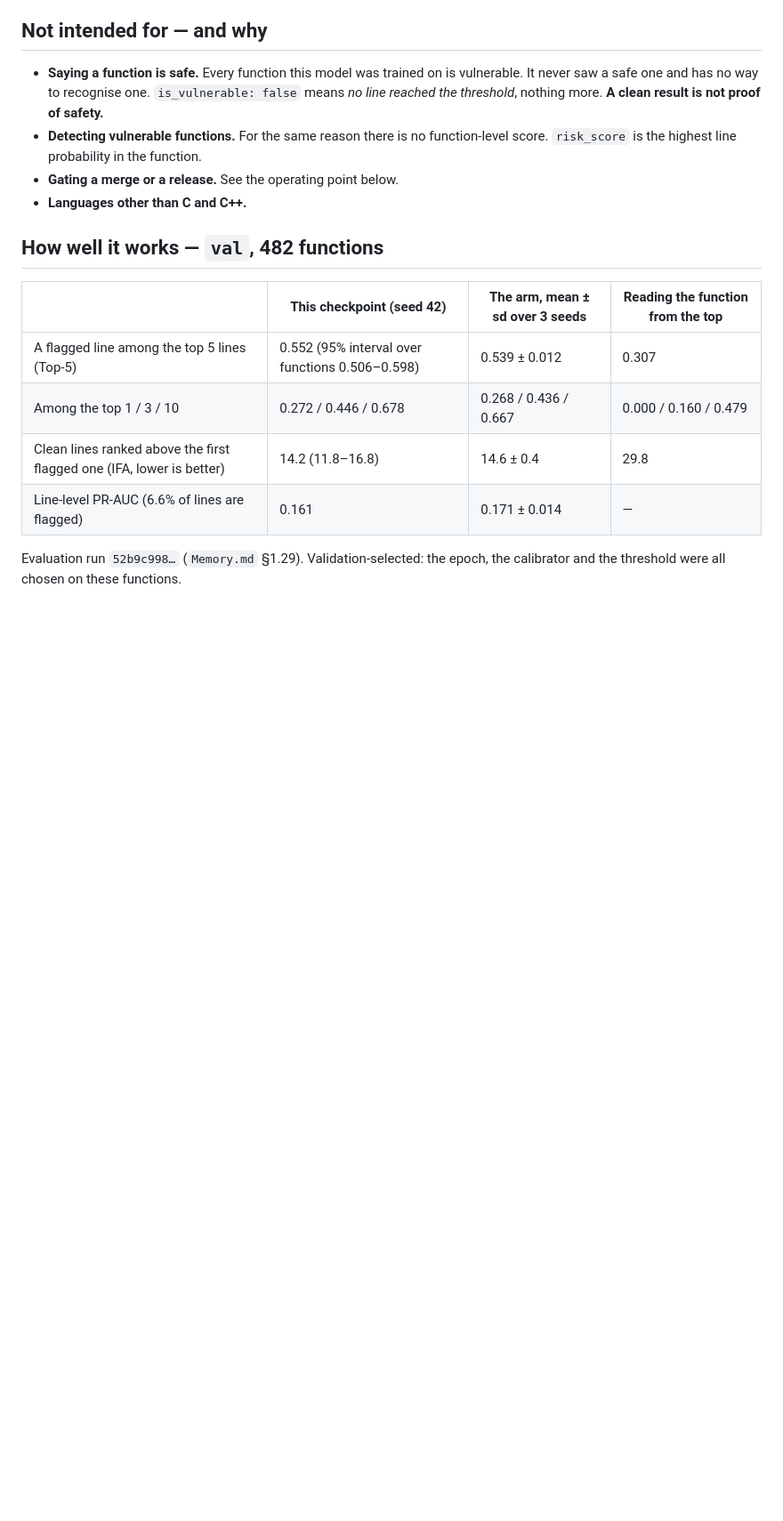
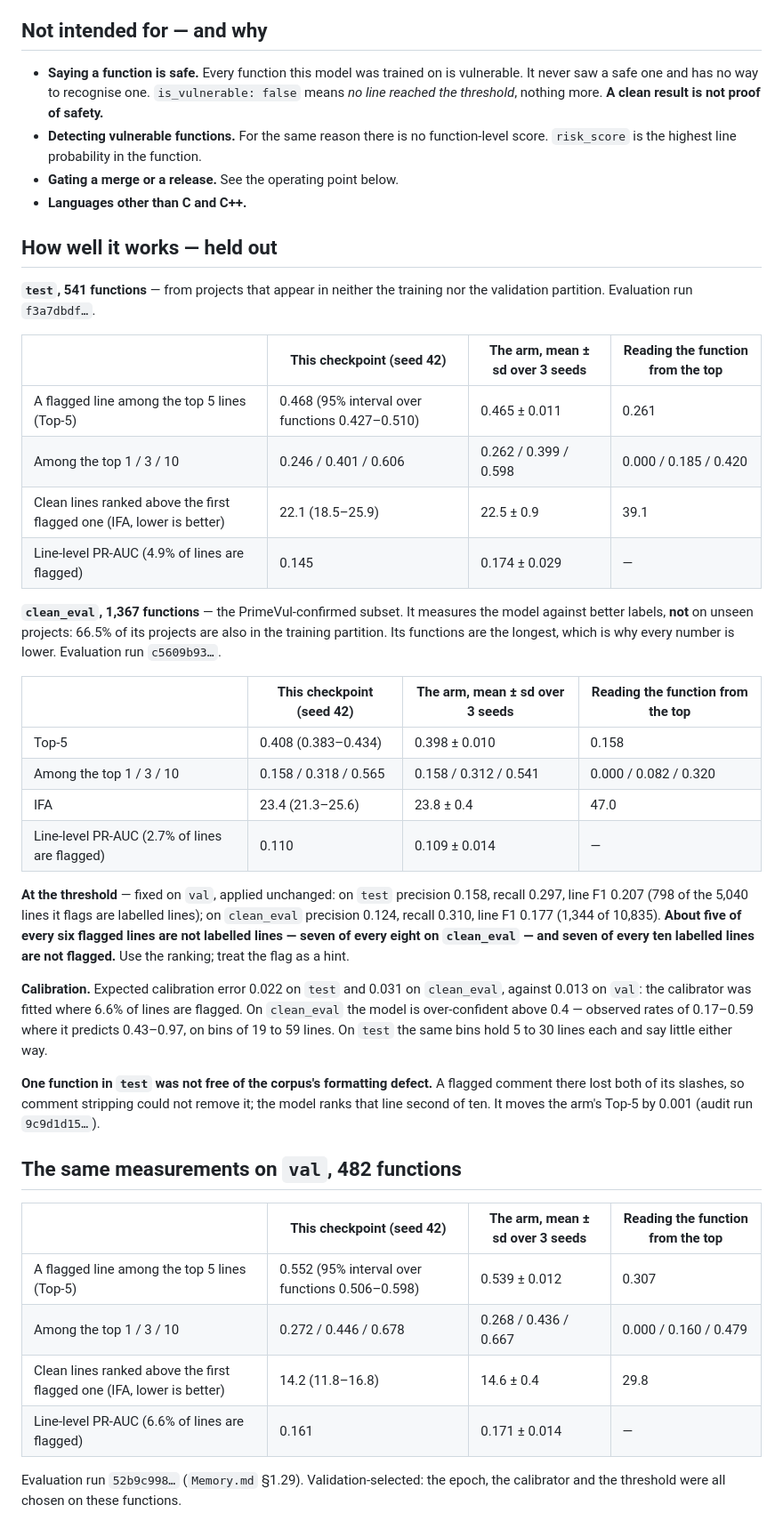
Before and after one commit to Siddharth-Y26/VulnLOC, a Markdown page: docs/MODEL_CARD.md, the part around one of its changes. Shown at 89% size. GitHub-like rendering; blank space fills up the shorter version.

```diff
--- a/docs/MODEL_CARD.md
+++ b/docs/MODEL_CARD.md
@@ -35,7 +35,49 @@ be vulnerable, which lines should be read first?*
 - **Gating a merge or a release.** See the operating point below.
 - **Languages other than C and C++.**
 
-## How well it works — `val`, 482 functions
+## How well it works — held out
+
+**`test`, 541 functions** — from projects that appear in neither the training nor the
+validation partition. Evaluation run `f3a7dbdf…`.
+
+| | This checkpoint (seed 42) | The arm, mean ± sd over 3 seeds | Reading the function from the top |
+|---|---|---|---|
+| A flagged line among the top 5 lines (Top-5) | 0.468 (95% interval over functions 0.427–0.510) | 0.465 ± 0.011 | 0.261 |
+| Among the top 1 / 3 / 10 | 0.246 / 0.401 / 0.606 | 0.262 / 0.399 / 0.598 | 0.000 / 0.185 / 0.420 |
+| Clean lines ranked above the first flagged one (IFA, lower is better) | 22.1 (18.5–25.9) | 22.5 ± 0.9 | 39.1 |
+| Line-level PR-AUC (4.9% of lines are flagged) | 0.145 | 0.174 ± 0.029 | — |
+
+**`clean_eval`, 1,367 functions** — the PrimeVul-confirmed subset. It measures the model
+against better labels, **not** on unseen projects: 66.5% of its projects are also in the
+training partition. Its functions are the longest, which is why every number is lower.
+Evaluation run `c5609b93…`.
+
+| | This checkpoint (seed 42) | The arm, mean ± sd over 3 seeds | Reading the function from the top |
+|---|---|---|---|
+| Top-5 | 0.408 (0.383–0.434) | 0.398 ± 0.010 | 0.158 |
+| Among the top 1 / 3 / 10 | 0.158 / 0.318 / 0.565 | 0.158 / 0.312 / 0.541 | 0.000 / 0.082 / 0.320 |
+| IFA | 23.4 (21.3–25.6) | 23.8 ± 0.4 | 47.0 |
+| Line-level PR-AUC (2.7% of lines are flagged) | 0.110 | 0.109 ± 0.014 | — |
+
+**At the threshold** — fixed on `val`, applied unchanged: on `test` precision 0.158,
+recall 0.297, line F1 0.207 (798 of the 5,040 lines it flags are labelled lines); on
+`clean_eval` precision 0.124, recall 0.310, line F1 0.177 (1,344 of 10,835). **About five
+of every six flagged lines are not labelled lines — seven of every eight on `clean_eval`
+— and seven of every ten labelled lines are not flagged.** Use the ranking; treat the
+flag as a hint.
+
+**Calibration.** Expected calibration error 0.022 on `test` and 0.031 on `clean_eval`,
+against 0.013 on `val`: the calibrator was fitted where 6.6% of lines are flagged. On
+`clean_eval` the model is over-confident above 0.4 — observed rates of 0.17–0.59 where
+it predicts 0.43–0.97, on bins of 19 to 59 lines. On `test` the same bins hold 5 to 30
+lines each and say little either way.
+
+**One function in `test` was not free of the corpus's formatting defect.** A flagged
+comment there lost both of its slashes, so comment stripping could not remove it; the
+model ranks that line second of ten. It moves the arm's Top-5 by 0.001 (audit run
+`9c9d1d15…`).
+
+## The same measurements on `val`, 482 functions
 
 | | This checkpoint (seed 42) | The arm, mean ± sd over 3 seeds | Reading the function from the top |
 |---|---|---|---|
```
Also changed, not shown: other parts of docs/MODEL_CARD.md (+21 -14 lines).
